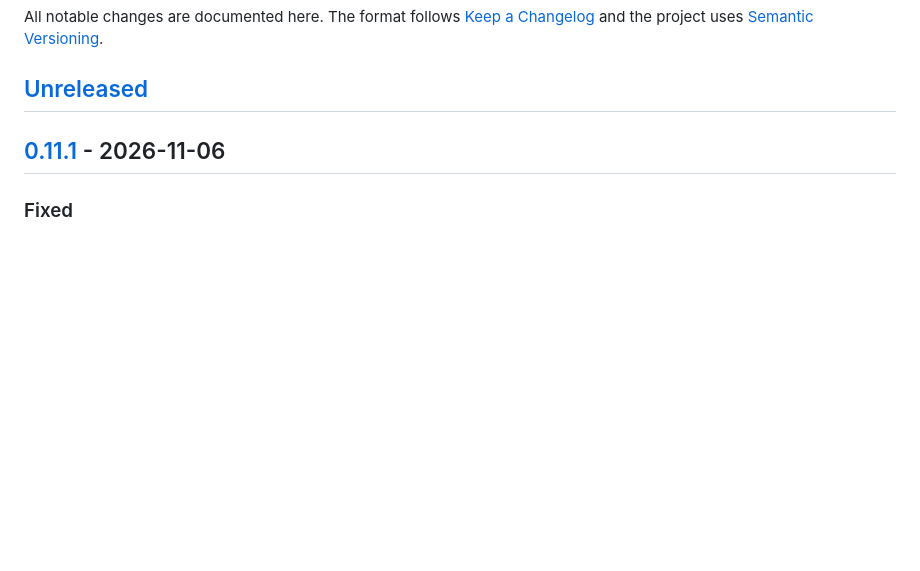
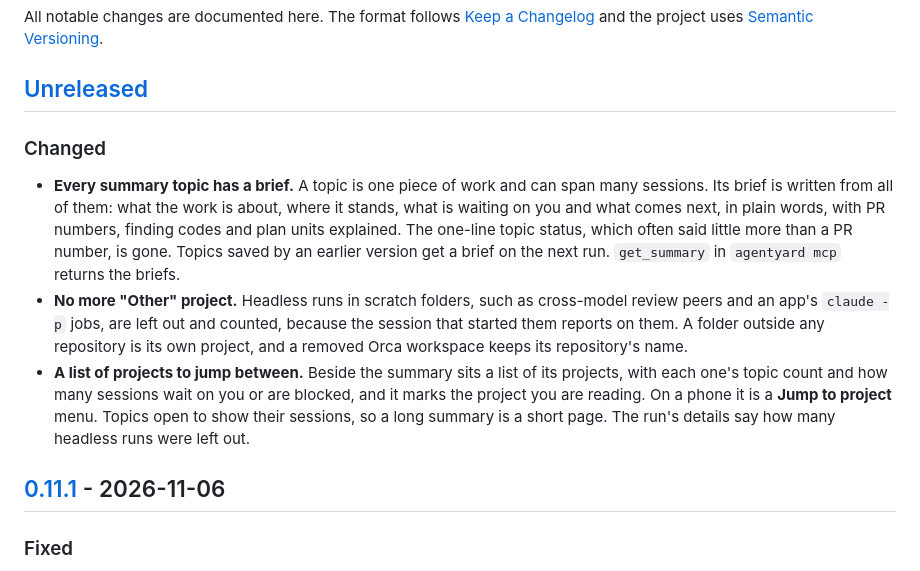
Before and after one commit to MilosMosovsky/agentyard, a Markdown page: CHANGELOG.md, the part around the change. Drawn GitHub-style; blank space fills up the shorter version.

```diff
--- a/CHANGELOG.md
+++ b/CHANGELOG.md
@@ -5,6 +5,22 @@ All notable changes are documented here. The format follows
 [Semantic Versioning](https://semver.org/).
 
 ## [Unreleased]
+
+### Changed
+
+- **Every summary topic has a brief.** A topic is one piece of work and can span many sessions. Its
+  brief is written from all of them: what the work is about, where it stands, what is waiting on you
+  and what comes next, in plain words, with PR numbers, finding codes and plan units explained. The
+  one-line topic status, which often said little more than a PR number, is gone. Topics saved by an
+  earlier version get a brief on the next run. `get_summary` in `agentyard mcp` returns the briefs.
+- **No more "Other" project.** Headless runs in scratch folders, such as cross-model review peers and
+  an app's `claude -p` jobs, are left out and counted, because the session that started them reports
+  on them. A folder outside any repository is its own project, and a removed Orca workspace keeps its
+  repository's name.
+- **A list of projects to jump between.** Beside the summary sits a list of its projects, with each
+  one's topic count and how many sessions wait on you or are blocked, and it marks the project you are
+  reading. On a phone it is a **Jump to project** menu. Topics open to show their sessions, so a long
+  summary is a short page. The run's details say how many headless runs were left out.
 
 ## [0.11.1] - 2026-11-06
 
```
Also changed, not shown: README.md (+13 -3 lines), docs/screenshots/phone-summary.png, docs/screenshots/summary-dark.png, docs/screenshots/summary-light.png, 2 other files.
